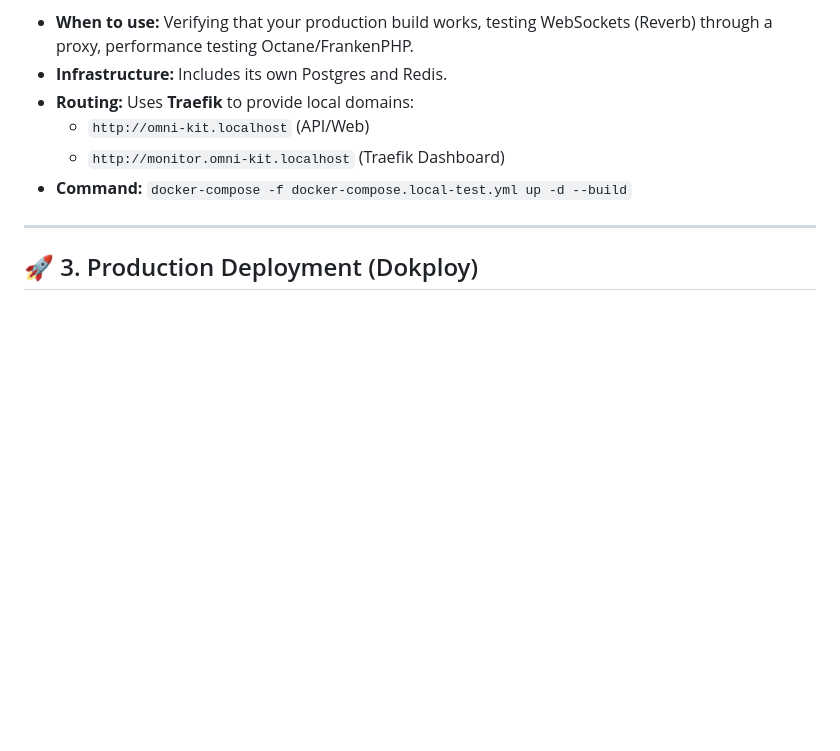
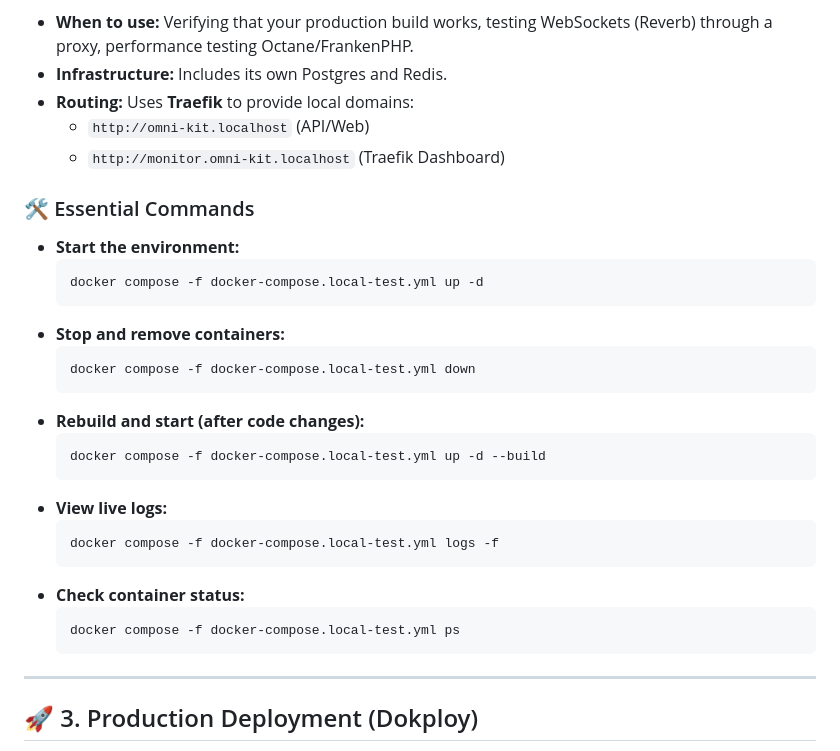
Before and after one commit to jayxd-com/laravel-omni-kit, a Markdown page: backend/DOCKER_GUIDE.md, the part around one of its changes. GitHub-like rendering; blank space fills up the shorter version.

Commit message:
docs(docker): update to use modern docker compose command

````diff
--- a/backend/DOCKER_GUIDE.md
+++ b/backend/DOCKER_GUIDE.md
@@ -25,7 +25,29 @@ This configuration is designed to **mimic your production environment** as close
 *   **Routing:** Uses **Traefik** to provide local domains:
     *   `http://omni-kit.localhost` (API/Web)
     *   `http://monitor.omni-kit.localhost` (Traefik Dashboard)
-*   **Command:** `docker-compose -f docker-compose.local-test.yml up -d --build`
+
+### 🛠 Essential Commands
+
+*   **Start the environment:**
+    ```bash
+    docker compose -f docker-compose.local-test.yml up -d
+    ```
+*   **Stop and remove containers:**
+    ```bash
+    docker compose -f docker-compose.local-test.yml down
+    ```
+*   **Rebuild and start (after code changes):**
+    ```bash
+    docker compose -f docker-compose.local-test.yml up -d --build
+    ```
+*   **View live logs:**
+    ```bash
+    docker compose -f docker-compose.local-test.yml logs -f
+    ```
+*   **Check container status:**
+    ```bash
+    docker compose -f docker-compose.local-test.yml ps
+    ```
 
 ---
 
````
Also changed, not shown: other parts of backend/DOCKER_GUIDE.md (+1 -1 lines).
